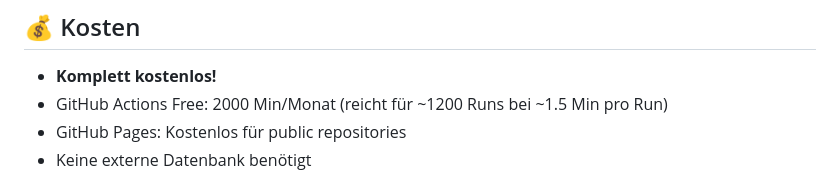
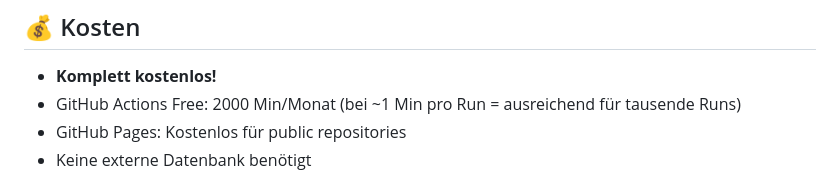
Before and after one commit to samirballhausen-ship-it/pizzint-tracker, a Markdown page: README.md, the part around the change. Rendered like a GitHub page.

Commit message:
Update runtime estimate to be more accurate (workflows take ~1 min)
Co-authored-by: samirballhausen-ship-it <247832200+samirballhausen-ship-it@users.noreply.github.com>

```diff
--- a/README.md
+++ b/README.md
@@ -108,7 +108,7 @@ Die Daten werden in `data/readings.json` gespeichert:
 ## 💰 Kosten
 
 - **Komplett kostenlos!**
-- GitHub Actions Free: 2000 Min/Monat (reicht für ~1200 Runs bei ~1.5 Min pro Run)
+- GitHub Actions Free: 2000 Min/Monat (bei ~1 Min pro Run = ausreichend für tausende Runs)
 - GitHub Pages: Kostenlos für public repositories
 - Keine externe Datenbank benötigt
 
```
